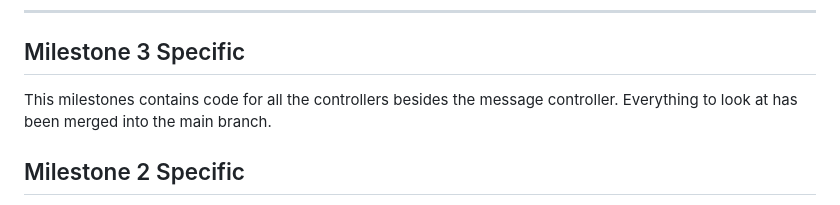
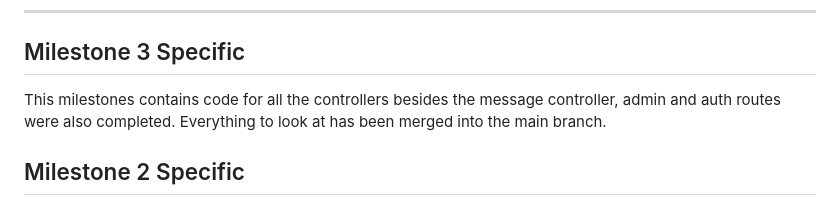
Before and after one commit to AlexanderBahwawsi/DAS-Capstone, a Markdown page: README.md, the part around the change. Drawn GitHub-style.

```diff
--- a/README.md
+++ b/README.md
@@ -4,7 +4,7 @@ A web-based submission management platform for the KCR literary magazine. Suppor
 
 ---
 ## Milestone 3 Specific
-This milestones contains code for all the controllers besides the message controller. Everything to look at has been merged into the main branch.
+This milestones contains code for all the controllers besides the message controller, admin and auth routes were also completed. Everything to look at has been merged into the main branch.
 
 ## Milestone 2 Specific
 This milestone contains code for the review model, the user model, the adminController, as well as the authcontroller. The Branches to look at are the main branch for the adminController, as well as dmkay_authController for the authController code (not pushed to main yet) and sikontoure-review-model for the review model.
```
